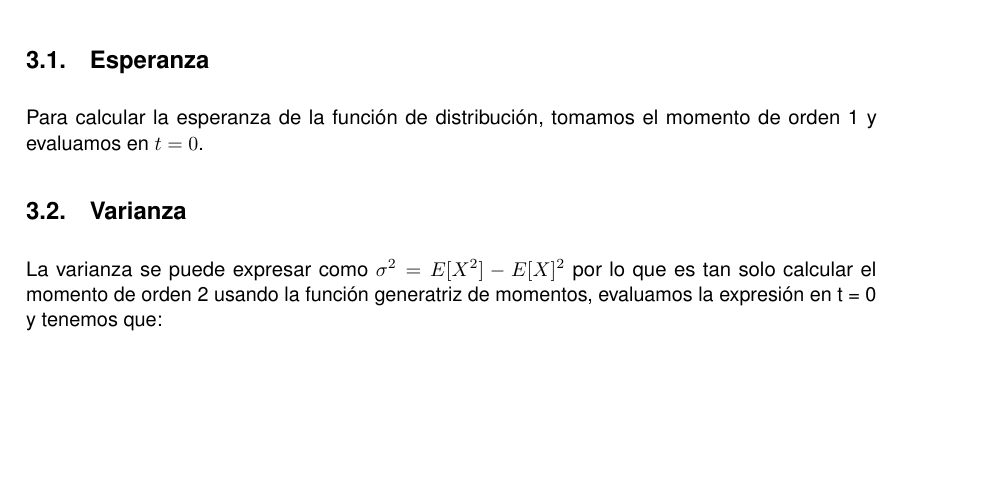
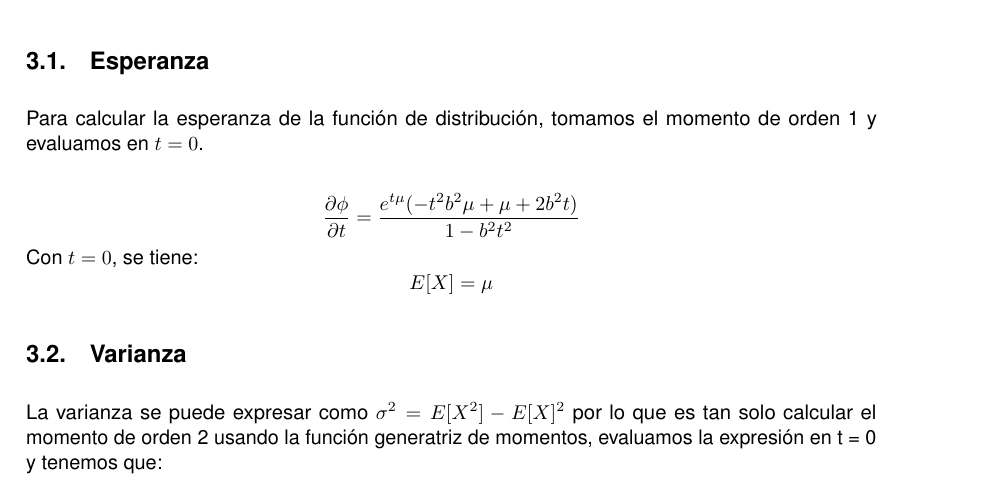
Before and after one commit to JCEntrena/DobleExponencial, a LaTeX document (Doble Exponencial.tex): part of page 2 of 3, cut so that both start at the same text, the shorter picture padded with empty space. Compiled offline with pdfLaTeX.

Commit message:
Cálculo de la esperanza.

```diff
--- a/Doble Exponencial.tex
+++ b/Doble Exponencial.tex
@@ -172,6 +172,10 @@ $\displaystyle \phi(t) = E[e^{tx}] = \int_{-\infty}^{\infty} e^{tx}L(x|\mu, b)dx
 
 Para calcular la esperanza de la función de distribución, tomamos el momento de orden 1 y evaluamos en $t = 0$.
 
+$$\frac{\partial\phi}{\partial t} = \frac{e^{t\mu} (-t^2 b^2\mu + \mu + 2b^2t)}{1-b^2 t^2}$$
+Con $t = 0$, se tiene:
+$$E[X]=\mu$$
+
 \subsection{Varianza}
 
 La varianza se puede expresar como $\sigma^2 = E[X^2] - E[X]^2$ por lo que es tan solo calcular el momento de
```
